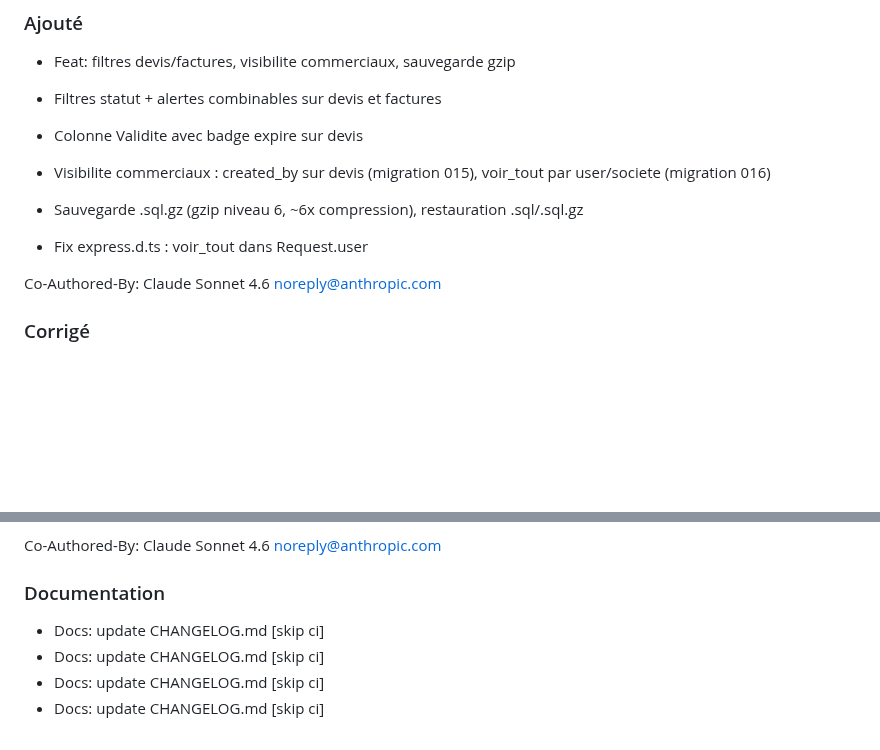
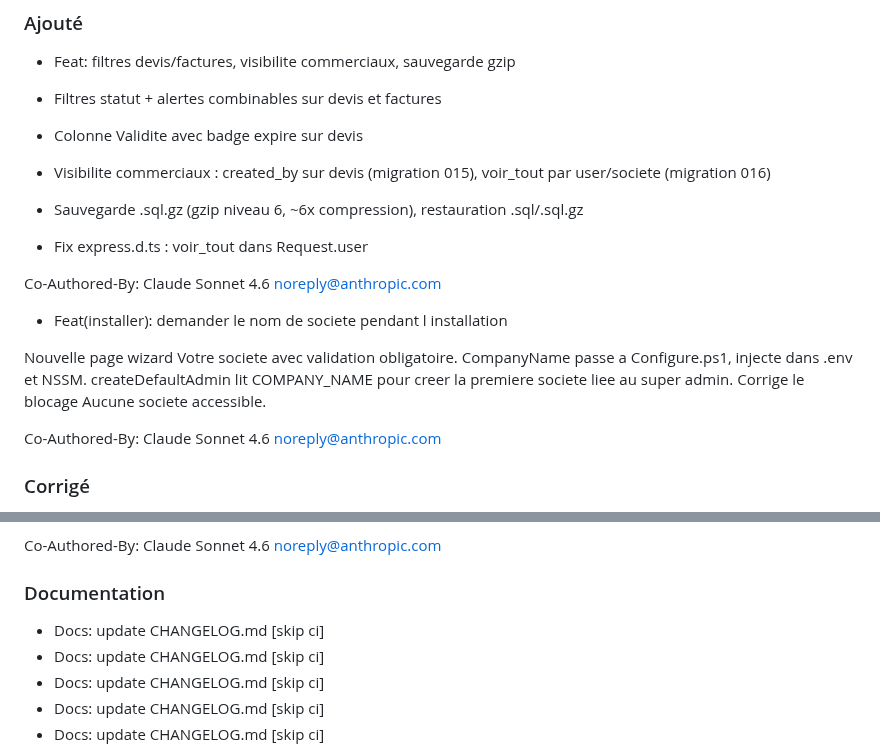
Before and after one commit to swarmnode/saas-facturation, a Markdown page: CHANGELOG.md, 2 parts joined by grey strips. Rendered like a GitHub page; blank space fills up the shorter version.

Commit message:
docs: update CHANGELOG.md [skip ci]

```diff
--- a/CHANGELOG.md
+++ b/CHANGELOG.md
@@ -13,6 +13,14 @@ Versionnage : `MAJEUR.MINEUR.BUILD` (BUILD = nombre de commits sur `main`).
 - Visibilite commerciaux : created_by sur devis (migration 015), voir_tout par user/societe (migration 016)
 - Sauvegarde .sql.gz (gzip niveau 6, ~6x compression), restauration .sql/.sql.gz
 - Fix express.d.ts : voir_tout dans Request.user
+
+Co-Authored-By: Claude Sonnet 4.6 <noreply@anthropic.com>
+- Feat(installer): demander le nom de societe pendant l installation
+
+Nouvelle page wizard Votre societe avec validation obligatoire.
+CompanyName passe a Configure.ps1, injecte dans .env et NSSM.
+createDefaultAdmin lit COMPANY_NAME pour creer la premiere societe
+liee au super admin. Corrige le blocage Aucune societe accessible.
 
 Co-Authored-By: Claude Sonnet 4.6 <noreply@anthropic.com>
 
@@ -64,6 +72,7 @@ Co-Authored-By: Claude Sonnet 4.6 <noreply@anthropic.com>
 
 
 ### Documentation
+- Docs: update CHANGELOG.md [skip ci]
 - Docs: update CHANGELOG.md [skip ci]
 - Docs: update CHANGELOG.md [skip ci]
 - Docs: update CHANGELOG.md [skip ci]
```
